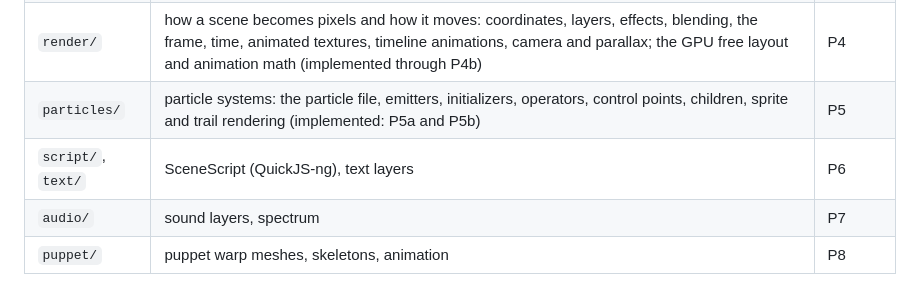
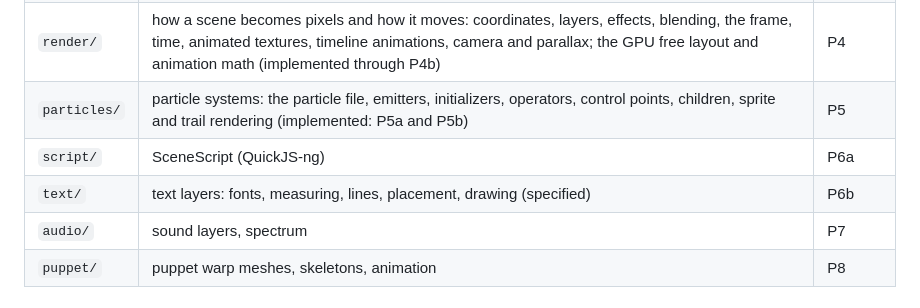
Before and after one commit to jsilverhand48/desktop-canvas, a Markdown page: src/scene/README.md, the part around the change. Drawn GitHub-style.

Commit message:
LWE_REBUILD_P6b: text specification
Text layer spec: fonts (item, scene.pkg, assets, system names through
fontconfig), measuring at 300 DPI with FreeType line heights and whole
pixel advances (fitted to the editor's stored box sizes: 55 of 60 plain
texts exact), padding, line breaking with width and row limits and
ellipsis, placement by alignment, rasterizing at the layer's scale and
drawing through Wallpaper Engine's font shader and materials.

```diff
--- a/src/scene/README.md
+++ b/src/scene/README.md
@@ -39,7 +39,8 @@ Appendix A; they are cited as **[req A<n>]**.
 | `gl/` | GL 3.3 code: program cache, textures, the scene renderer (implemented: image, solid, composition and fullscreen layers with effects, particle layers with children, trails and ropes) | P3, P4, P5 |
 | `render/` | how a scene becomes pixels and how it moves: coordinates, layers, effects, blending, the frame, time, animated textures, timeline animations, camera and parallax; the GPU free layout and animation math (implemented through P4b) | P4 |
 | `particles/` | particle systems: the particle file, emitters, initializers, operators, control points, children, sprite and trail rendering (implemented: P5a and P5b) | P5 |
-| `script/`, `text/` | SceneScript (QuickJS-ng), text layers | P6 |
+| `script/` | SceneScript (QuickJS-ng) | P6a |
+| `text/` | text layers: fonts, measuring, lines, placement, drawing (specified) | P6b |
 | `audio/` | sound layers, spectrum | P7 |
 | `puppet/` | puppet warp meshes, skeletons, animation | P8 |
 
```
Also changed, not shown: 1 other file.
